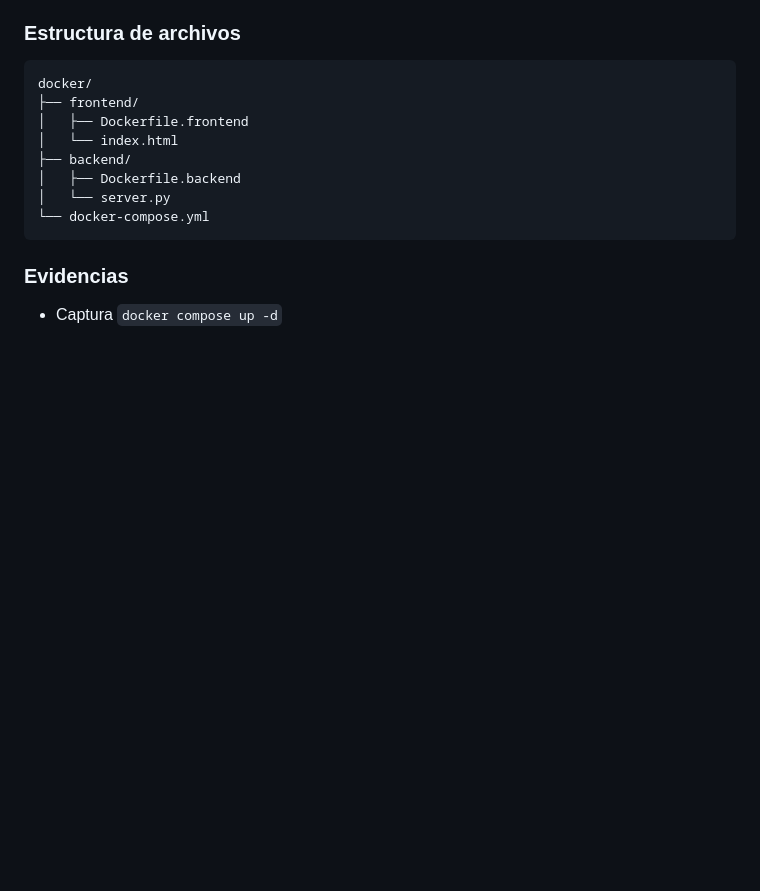
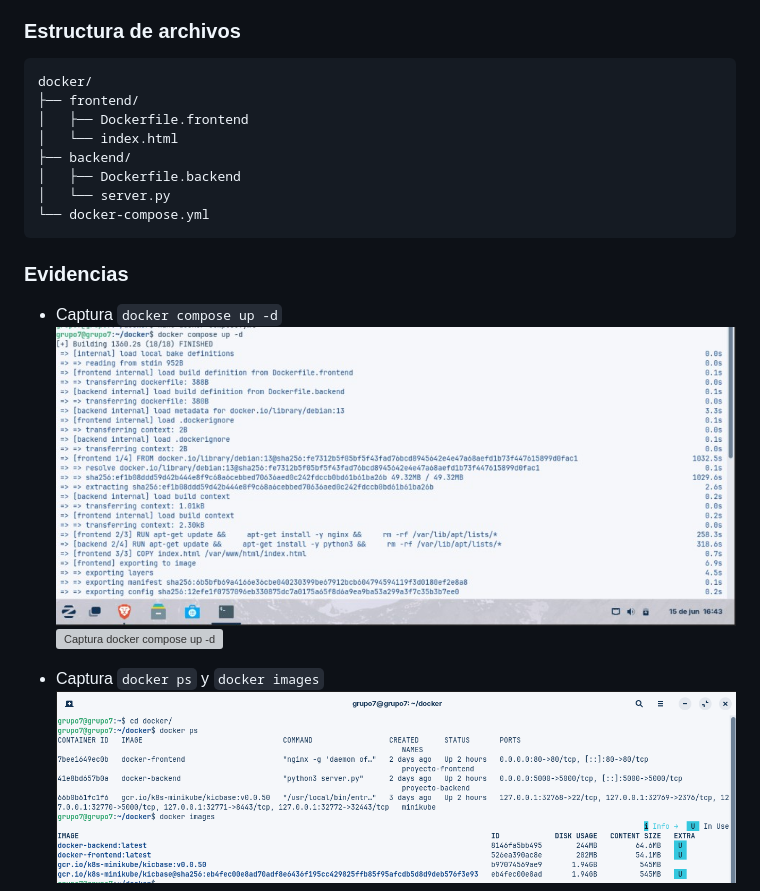
Before and after one commit to juannunezbenitez-create/laboratorio-so-grupo7, a Markdown page: README.md, the part around one of its changes. GitHub-like rendering; blank space fills up the shorter version; grey boxes are pictures that could not be loaded.

```diff
--- a/README.md
+++ b/README.md
@@ -91,4 +91,10 @@ docker/
 
 ### Evidencias
 - Captura `docker compose up -d`
+![Captura docker compose up -d](imagenes_grupo7/12.1.jpg)
+![Captura docker compose up -d](imagenes_grupo7/12.2.webp)
+
+- Captura `docker ps` y `docker images`
+![Captura docker ps y docker images](imagenes_grupo7/16.png)
+
 - Captura navegador accediendo al frontend
```
Also changed, not shown: other parts of README.md (+4 -0 lines).
